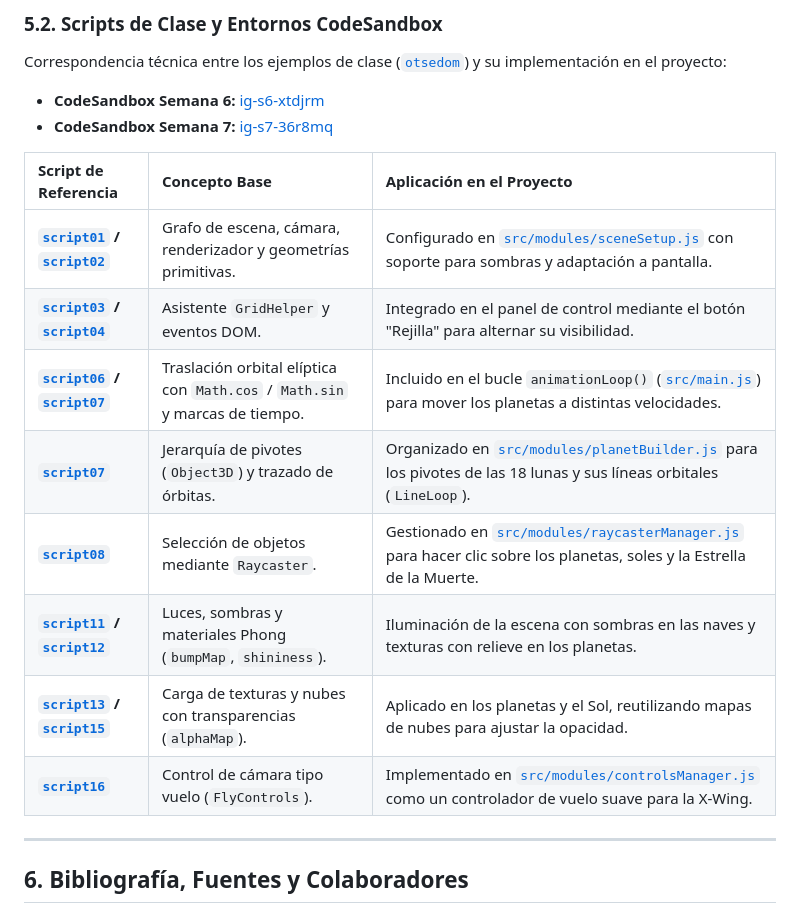
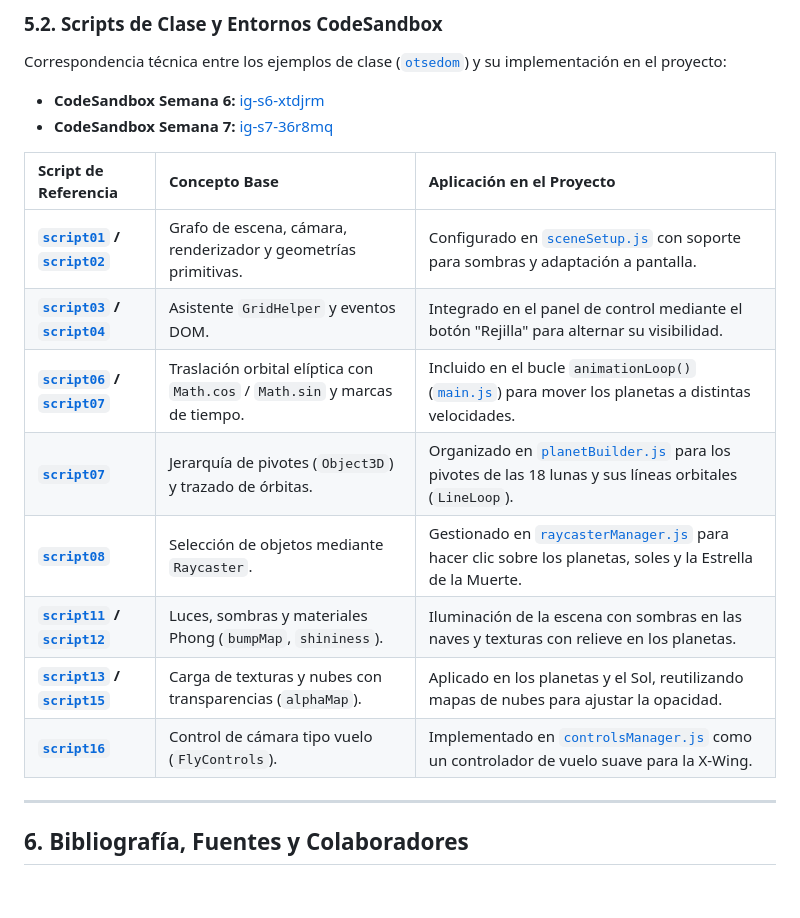
Before and after one commit to studies-ulpgc/IG, a Markdown page: README.md, the part around the change. GitHub-like rendering; blank space fills up the shorter version.

Commit message:
Update file paths in README for clarity

```diff
--- a/README.md
+++ b/README.md
@@ -241,14 +241,14 @@ Correspondencia técnica entre los ejemplos de clase ([`otsedom`](https://github
 
 | Script de Referencia | Concepto Base | Aplicación en el Proyecto |
 | :--- | :--- | :--- |
-| **[`script01`](https://codesandbox.io/p/sandbox/ig-s6-xtdjrm) / [`script02`](https://codesandbox.io/p/sandbox/ig-s6-xtdjrm)** | Grafo de escena, cámara, renderizador y geometrías primitivas. | Configurado en [`src/modules/sceneSetup.js`](./src/modules/sceneSetup.js) con soporte para sombras y adaptación a pantalla. |
+| **[`script01`](https://codesandbox.io/p/sandbox/ig-s6-xtdjrm) / [`script02`](https://codesandbox.io/p/sandbox/ig-s6-xtdjrm)** | Grafo de escena, cámara, renderizador y geometrías primitivas. | Configurado en [`sceneSetup.js`](./src/modules/sceneSetup.js) con soporte para sombras y adaptación a pantalla. |
 | **[`script03`](https://codesandbox.io/p/sandbox/ig-s6-xtdjrm) / [`script04`](https://codesandbox.io/p/sandbox/ig-s6-xtdjrm)** | Asistente `GridHelper` y eventos DOM. | Integrado en el panel de control mediante el botón "Rejilla" para alternar su visibilidad. |
-| **[`script06`](https://codesandbox.io/p/sandbox/ig-s6-xtdjrm) / [`script07`](https://codesandbox.io/p/sandbox/ig-s6-xtdjrm)** | Traslación orbital elíptica con `Math.cos` / `Math.sin` y marcas de tiempo. | Incluido en el bucle `animationLoop()` ([`src/main.js`](./src/main.js)) para mover los planetas a distintas velocidades. |
-| **[`script07`](https://codesandbox.io/p/sandbox/ig-s6-xtdjrm)** | Jerarquía de pivotes (`Object3D`) y trazado de órbitas. | Organizado en [`src/modules/planetBuilder.js`](./src/modules/planetBuilder.js) para los pivotes de las 18 lunas y sus líneas orbitales (`LineLoop`). |
-| **[`script08`](https://codesandbox.io/p/sandbox/ig-s6-xtdjrm)** | Selección de objetos mediante `Raycaster`. | Gestionado en [`src/modules/raycasterManager.js`](./src/modules/raycasterManager.js) para hacer clic sobre los planetas, soles y la Estrella de la Muerte. |
+| **[`script06`](https://codesandbox.io/p/sandbox/ig-s6-xtdjrm) / [`script07`](https://codesandbox.io/p/sandbox/ig-s6-xtdjrm)** | Traslación orbital elíptica con `Math.cos` / `Math.sin` y marcas de tiempo. | Incluido en el bucle `animationLoop()` ([`main.js`](./src/main.js)) para mover los planetas a distintas velocidades. |
+| **[`script07`](https://codesandbox.io/p/sandbox/ig-s6-xtdjrm)** | Jerarquía de pivotes (`Object3D`) y trazado de órbitas. | Organizado en [`planetBuilder.js`](./src/modules/planetBuilder.js) para los pivotes de las 18 lunas y sus líneas orbitales (`LineLoop`). |
+| **[`script08`](https://codesandbox.io/p/sandbox/ig-s6-xtdjrm)** | Selección de objetos mediante `Raycaster`. | Gestionado en [`raycasterManager.js`](./src/modules/raycasterManager.js) para hacer clic sobre los planetas, soles y la Estrella de la Muerte. |
 | **[`script11`](https://codesandbox.io/p/sandbox/ig-s7-36r8mq) / [`script12`](https://codesandbox.io/p/sandbox/ig-s7-36r8mq)** | Luces, sombras y materiales Phong (`bumpMap`, `shininess`). | Iluminación de la escena con sombras en las naves y texturas con relieve en los planetas. |
 | **[`script13`](https://codesandbox.io/p/sandbox/ig-s7-36r8mq) / [`script15`](https://codesandbox.io/p/sandbox/ig-s7-36r8mq)** | Carga de texturas y nubes con transparencias (`alphaMap`). | Aplicado en los planetas y el Sol, reutilizando mapas de nubes para ajustar la opacidad. |
-| **[`script16`](https://codesandbox.io/p/sandbox/ig-s7-36r8mq)** | Control de cámara tipo vuelo (`FlyControls`). | Implementado en [`src/modules/controlsManager.js`](./src/modules/controlsManager.js) como un controlador de vuelo suave para la X-Wing. |
+| **[`script16`](https://codesandbox.io/p/sandbox/ig-s7-36r8mq)** | Control de cámara tipo vuelo (`FlyControls`). | Implementado en [`controlsManager.js`](./src/modules/controlsManager.js) como un controlador de vuelo suave para la X-Wing. |
 
 ---
 
```
